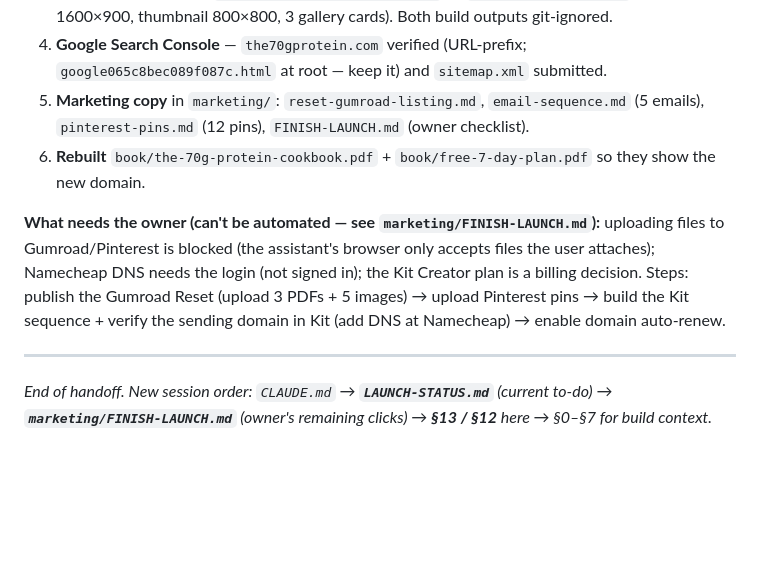
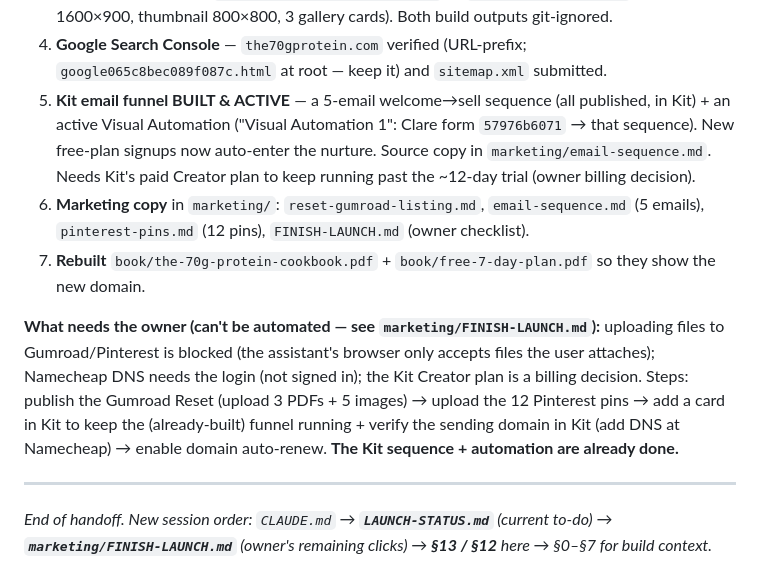
Before and after one commit to bengisusengul/70-gr-protein-meal-recipes, a Markdown page: HANDOFF.md, the part around the change. Drawn GitHub-style; blank space fills up the shorter version.

```diff
--- a/HANDOFF.md
+++ b/HANDOFF.md
@@ -231,15 +231,20 @@ owner checklist in `marketing/FINISH-LAUNCH.md`.**
    thumbnail 800×800, 3 gallery cards). Both build outputs git-ignored.
 4. **Google Search Console** — `the70gprotein.com` verified (URL-prefix; `google065c8bec089f087c.html`
    at root — keep it) and `sitemap.xml` submitted.
-5. **Marketing copy** in `marketing/`: `reset-gumroad-listing.md`, `email-sequence.md` (5 emails),
+5. **Kit email funnel BUILT & ACTIVE** — a 5-email welcome→sell sequence (all published, in Kit) +
+   an active Visual Automation ("Visual Automation 1": Clare form `57976b6071` → that sequence). New
+   free-plan signups now auto-enter the nurture. Source copy in `marketing/email-sequence.md`. Needs
+   Kit's paid Creator plan to keep running past the ~12-day trial (owner billing decision).
+6. **Marketing copy** in `marketing/`: `reset-gumroad-listing.md`, `email-sequence.md` (5 emails),
    `pinterest-pins.md` (12 pins), `FINISH-LAUNCH.md` (owner checklist).
-6. **Rebuilt** `book/the-70g-protein-cookbook.pdf` + `book/free-7-day-plan.pdf` so they show the new domain.
+7. **Rebuilt** `book/the-70g-protein-cookbook.pdf` + `book/free-7-day-plan.pdf` so they show the new domain.
 
 **What needs the owner (can't be automated — see `marketing/FINISH-LAUNCH.md`):** uploading files to
 Gumroad/Pinterest is blocked (the assistant's browser only accepts files the user attaches); Namecheap
 DNS needs the login (not signed in); the Kit Creator plan is a billing decision. Steps: publish the
-Gumroad Reset (upload 3 PDFs + 5 images) → upload Pinterest pins → build the Kit sequence + verify the
-sending domain in Kit (add DNS at Namecheap) → enable domain auto-renew.
+Gumroad Reset (upload 3 PDFs + 5 images) → upload the 12 Pinterest pins → add a card in Kit to keep the
+(already-built) funnel running + verify the sending domain in Kit (add DNS at Namecheap) → enable domain
+auto-renew. **The Kit sequence + automation are already done.**
 
 ---
 *End of handoff. New session order: `CLAUDE.md` → **`LAUNCH-STATUS.md`** (current to-do) →
```
Also changed, not shown: LAUNCH-STATUS.md (+2 -1 lines), marketing/FINISH-LAUNCH.md (+8 -6 lines).
